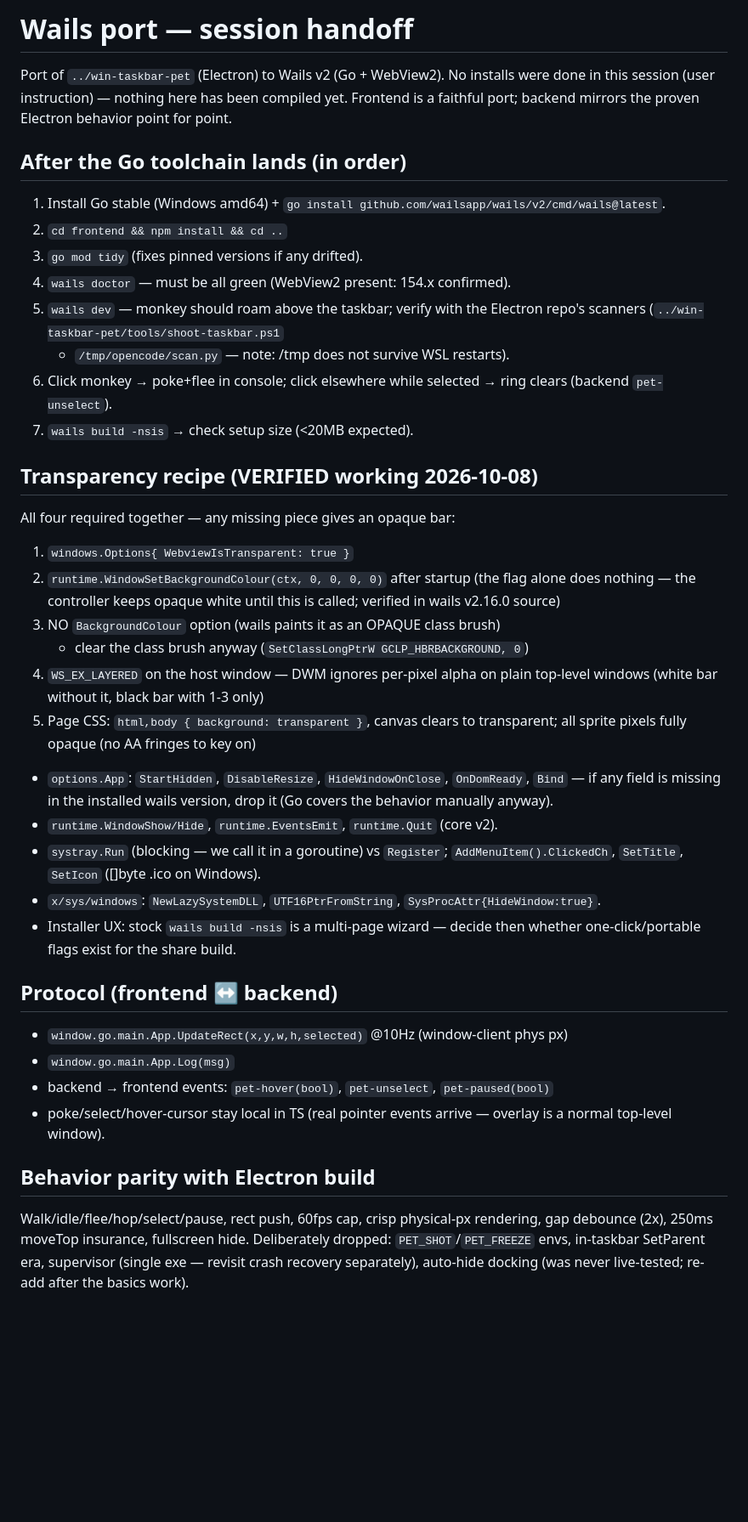
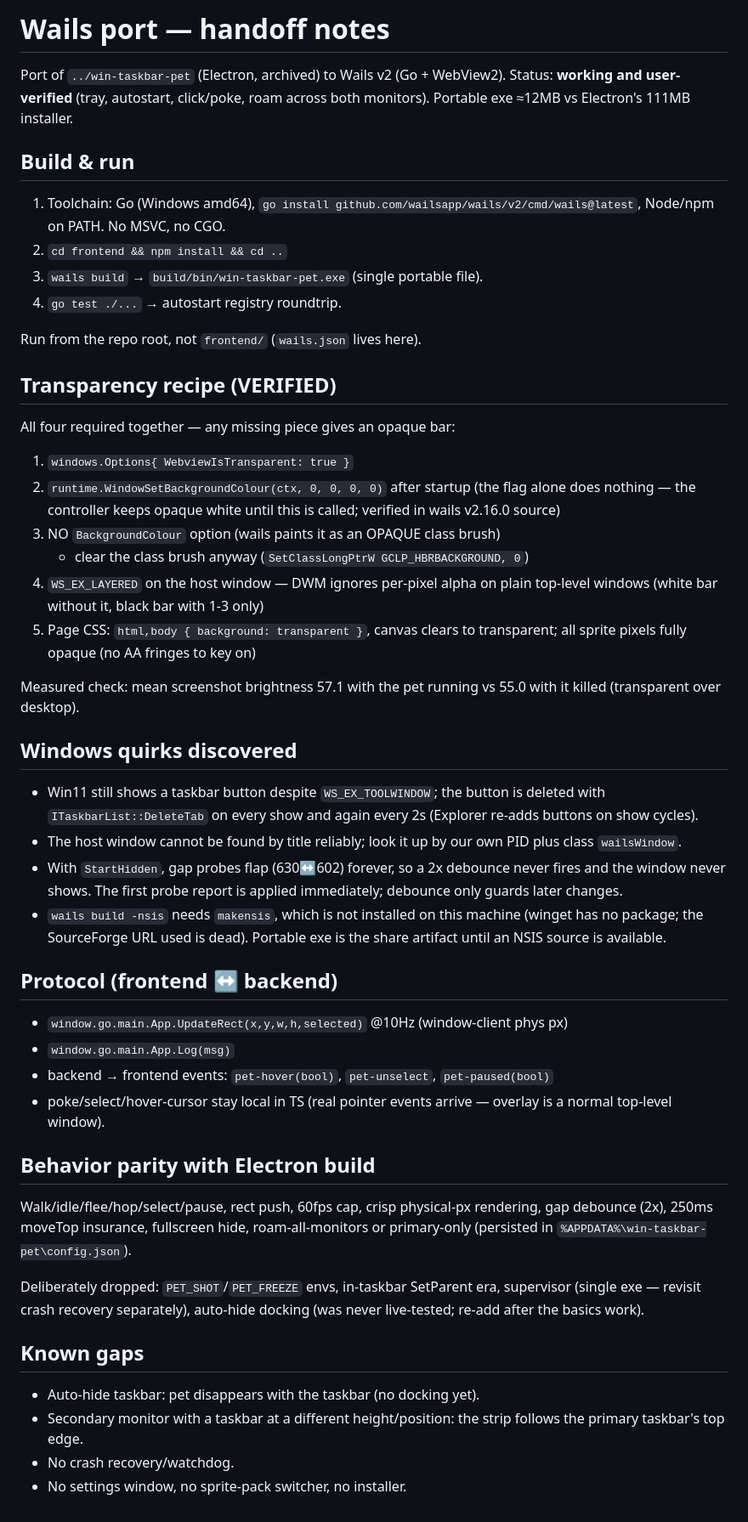
Before and after one commit to Faishal24/win-taskbar-pet-wails, a Markdown page: PORT.md, the part around the change. Shown at 85% size. Drawn GitHub-style; blank space fills up the shorter version.

Commit message:
Docs: verified status, Windows quirks, known gaps

```diff
--- a/PORT.md
+++ b/PORT.md
@@ -1,24 +1,20 @@
-# Wails port — session handoff
+# Wails port — handoff notes
 
-Port of `../win-taskbar-pet` (Electron) to Wails v2 (Go + WebView2).
-No installs were done in this session (user instruction) — nothing here has
-been compiled yet. Frontend is a faithful port; backend mirrors the proven
-Electron behavior point for point.
+Port of `../win-taskbar-pet` (Electron, archived) to Wails v2 (Go + WebView2).
+Status: **working and user-verified** (tray, autostart, click/poke, roam across
+both monitors). Portable exe ≈12MB vs Electron's 111MB installer.
 
-## After the Go toolchain lands (in order)
+## Build & run
 
-1. Install Go stable (Windows amd64) + `go install github.com/wailsapp/wails/v2/cmd/wails@latest`.
+1. Toolchain: Go (Windows amd64), `go install github.com/wailsapp/wails/v2/cmd/wails@latest`,
+   Node/npm on PATH. No MSVC, no CGO.
 2. `cd frontend && npm install && cd ..`
-3. `go mod tidy` (fixes pinned versions if any drifted).
-4. `wails doctor` — must be all green (WebView2 present: 154.x confirmed).
-5. `wails dev` — monkey should roam above the taskbar; verify with the
-   Electron repo's scanners (`../win-taskbar-pet/tools/shoot-taskbar.ps1`
-   + `/tmp/opencode/scan.py` — note: /tmp does not survive WSL restarts).
-6. Click monkey → poke+flee in console; click elsewhere while selected →
-   ring clears (backend `pet-unselect`).
-7. `wails build -nsis` → check setup size (<20MB expected).
+3. `wails build` → `build/bin/win-taskbar-pet.exe` (single portable file).
+4. `go test ./...` → autostart registry roundtrip.
 
-## Transparency recipe (VERIFIED working 2026-10-08)
+Run from the repo root, not `frontend/` (`wails.json` lives here).
+
+## Transparency recipe (VERIFIED)
 
 All four required together — any missing piece gives an opaque bar:
 
@@ -33,16 +29,22 @@ All four required together — any missing piece gives an opaque bar:
 5. Page CSS: `html,body { background: transparent }`, canvas clears to
    transparent; all sprite pixels fully opaque (no AA fringes to key on)
 
-- `options.App`: `StartHidden`, `DisableResize`, `HideWindowOnClose`,
-  `OnDomReady`, `Bind` — if any field is missing in the installed wails
-  version, drop it (Go covers the behavior manually anyway).
-- `runtime.WindowShow/Hide`, `runtime.EventsEmit`, `runtime.Quit` (core v2).
-- `systray.Run` (blocking — we call it in a goroutine) vs `Register`;
-  `AddMenuItem().ClickedCh`, `SetTitle`, `SetIcon` ([]byte .ico on Windows).
-- `x/sys/windows`: `NewLazySystemDLL`, `UTF16PtrFromString`,
-  `SysProcAttr{HideWindow:true}`.
-- Installer UX: stock `wails build -nsis` is a multi-page wizard — decide
-  then whether one-click/portable flags exist for the share build.
+Measured check: mean screenshot brightness 57.1 with the pet running vs 55.0
+with it killed (transparent over desktop).
+
+## Windows quirks discovered
+
+- Win11 still shows a taskbar button despite `WS_EX_TOOLWINDOW`; the button is
+  deleted with `ITaskbarList::DeleteTab` on every show and again every 2s
+  (Explorer re-adds buttons on show cycles).
+- The host window cannot be found by title reliably; look it up by our own PID
+  plus class `wailsWindow`.
+- With `StartHidden`, gap probes flap (630↔602) forever, so a 2x debounce never
+  fires and the window never shows. The first probe report is applied
+  immediately; debounce only guards later changes.
+- `wails build -nsis` needs `makensis`, which is not installed on this machine
+  (winget has no package; the SourceForge URL used is dead). Portable exe is
+  the share artifact until an NSIS source is available.
 
 ## Protocol (frontend ↔ backend)
 
@@ -55,7 +57,17 @@ All four required together — any missing piece gives an opaque bar:
 ## Behavior parity with Electron build
 
 Walk/idle/flee/hop/select/pause, rect push, 60fps cap, crisp physical-px
-rendering, gap debounce (2x), 250ms moveTop insurance, fullscreen hide.
+rendering, gap debounce (2x), 250ms moveTop insurance, fullscreen hide,
+roam-all-monitors or primary-only (persisted in `%APPDATA%\win-taskbar-pet\config.json`).
+
 Deliberately dropped: `PET_SHOT`/`PET_FREEZE` envs, in-taskbar SetParent era,
 supervisor (single exe — revisit crash recovery separately), auto-hide
 docking (was never live-tested; re-add after the basics work).
+
+## Known gaps
+
+- Auto-hide taskbar: pet disappears with the taskbar (no docking yet).
+- Secondary monitor with a taskbar at a different height/position: the strip
+  follows the primary taskbar's top edge.
+- No crash recovery/watchdog.
+- No settings window, no sprite-pack switcher, no installer.
```
